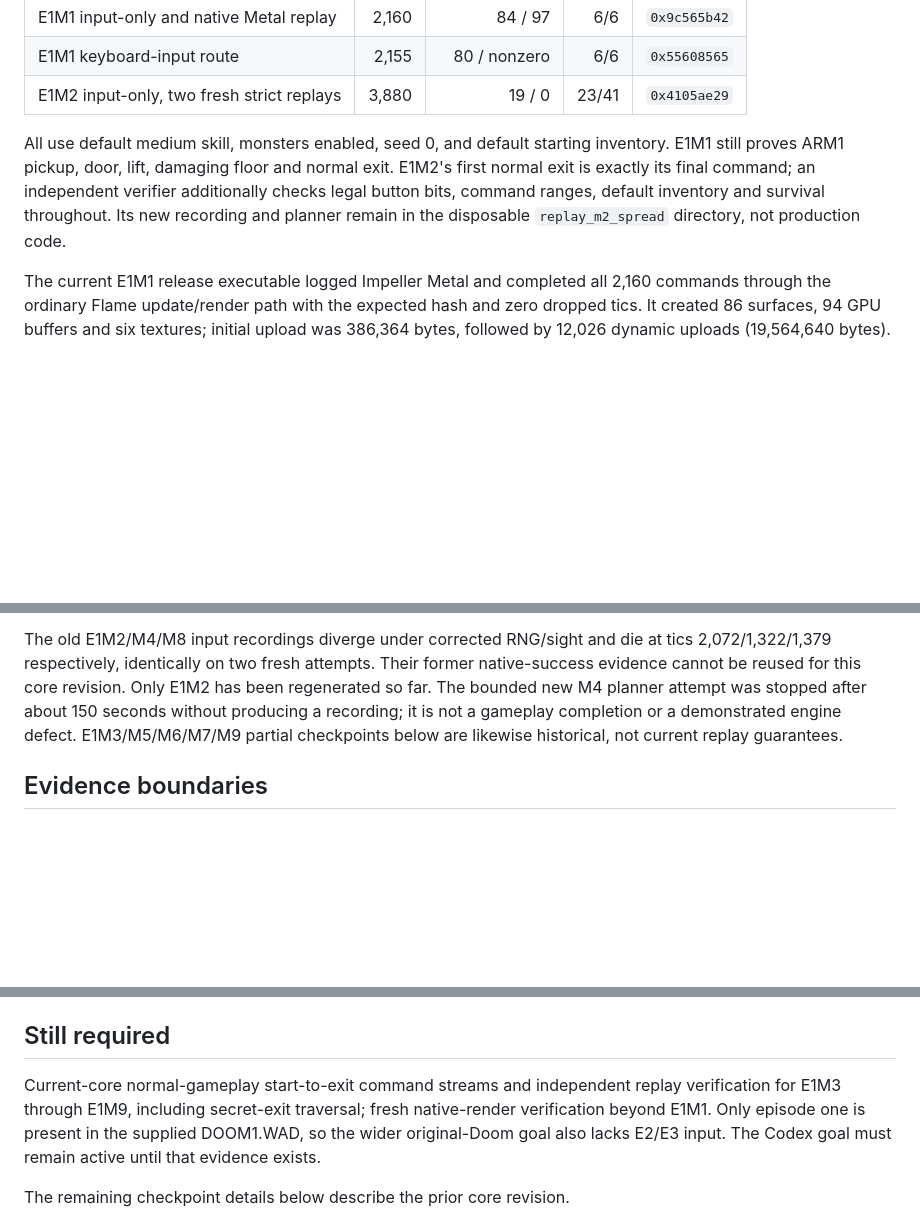
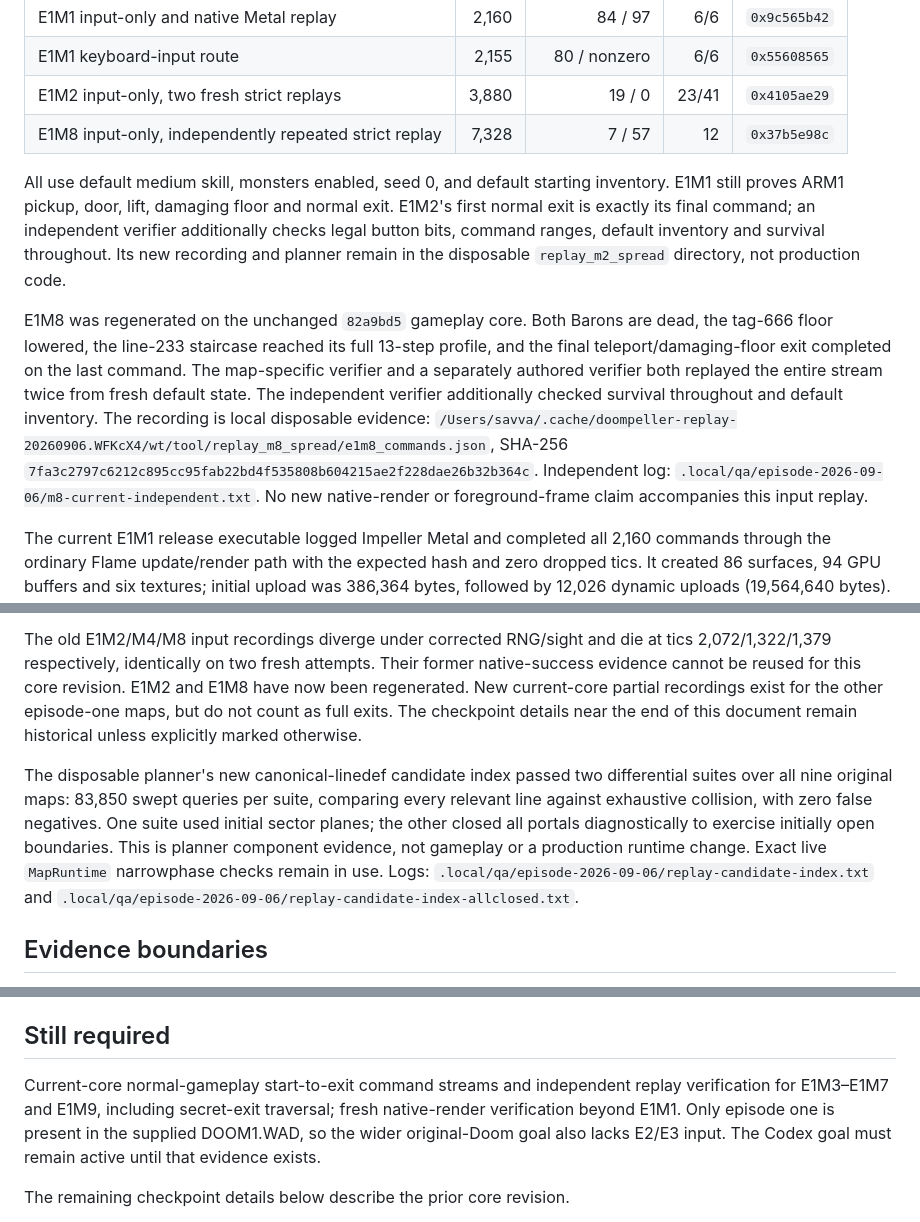
Before and after one commit to castletaste/doompeller, a Markdown page: docs/VERIFICATION.md, 3 parts joined by grey strips. Rendered like a GitHub page; blank space fills up the shorter version.

Commit message:
Record current-core E1M8 replay and indexed planner verification

```diff
--- a/docs/VERIFICATION.md
+++ b/docs/VERIFICATION.md
@@ -36,6 +36,7 @@ six fallback sectors with area delta 51.40640861486281. No geometry changed.
 | E1M1 input-only and native Metal replay | 2,160 | 84 / 97 | 6/6 | `0x9c565b42` |
 | E1M1 keyboard-input route | 2,155 | 80 / nonzero | 6/6 | `0x55608565` |
 | E1M2 input-only, two fresh strict replays | 3,880 | 19 / 0 | 23/41 | `0x4105ae29` |
+| E1M8 input-only, independently repeated strict replay | 7,328 | 7 / 57 | 12 | `0x37b5e98c` |
 
 All use default medium skill, monsters enabled, seed 0, and default starting
 inventory. E1M1 still proves ARM1 pickup, door, lift, damaging floor and normal
@@ -43,6 +44,18 @@ exit. E1M2's first normal exit is exactly its final command; an independent
 verifier additionally checks legal button bits, command ranges, default inventory
 and survival throughout. Its new recording and planner remain in the disposable
 `replay_m2_spread` directory, not production code.
+
+E1M8 was regenerated on the unchanged `82a9bd5` gameplay core. Both Barons
+are dead, the tag-666 floor lowered, the line-233 staircase reached its full
+13-step profile, and the final teleport/damaging-floor exit completed on the
+last command. The map-specific verifier and a separately authored verifier
+both replayed the entire stream twice from fresh default state. The independent
+verifier additionally checked survival throughout and default inventory.
+The recording is local disposable evidence:
+`/Users/savva/.cache/doompeller-replay-20260906.WFKcX4/wt/tool/replay_m8_spread/e1m8_commands.json`,
+SHA-256 `7fa3c2797c6212c895cc95fab22bd4f535808b604215ae2f228dae26b32b364c`.
+Independent log: `.local/qa/episode-2026-09-06/m8-current-independent.txt`.
+No new native-render or foreground-frame claim accompanies this input replay.
 
 The current E1M1 release executable logged Impeller Metal and completed all
 2,160 commands through the ordinary Flame update/render path with the expected
@@ -63,10 +76,20 @@ playthrough is claimed for this correction.
 The old E1M2/M4/M8 input recordings diverge under corrected RNG/sight and die
 at tics 2,072/1,322/1,379 respectively, identically on two fresh attempts.
 Their former native-success evidence cannot be reused for this core revision.
-Only E1M2 has been regenerated so far. The bounded new M4 planner attempt was
-stopped after about 150 seconds without producing a recording; it is not a
-gameplay completion or a demonstrated engine defect. E1M3/M5/M6/M7/M9 partial
-checkpoints below are likewise historical, not current replay guarantees.
+E1M2 and E1M8 have now been regenerated. New current-core partial recordings
+exist for the other episode-one maps, but do not count as full exits. The
+checkpoint details near the end of this document remain historical unless
+explicitly marked otherwise.
+
+The disposable planner's new canonical-linedef candidate index passed two
+differential suites over all nine original maps: 83,850 swept queries per
+suite, comparing every relevant line against exhaustive collision, with zero
+false negatives. One suite used initial sector planes; the other closed all
+portals diagnostically to exercise initially open boundaries. This is planner
+component evidence, not gameplay or a production runtime change. Exact live
+`MapRuntime` narrowphase checks remain in use. Logs:
+`.local/qa/episode-2026-09-06/replay-candidate-index.txt` and
+`.local/qa/episode-2026-09-06/replay-candidate-index-allclosed.txt`.
 
 ## Evidence boundaries
 
@@ -460,7 +483,7 @@ also opened. That control-run window was closed as well. Logs:
 ## Still required
 
 Current-core normal-gameplay start-to-exit command streams and independent
-replay verification for E1M3 through E1M9, including secret-exit traversal;
+replay verification for E1M3–E1M7 and E1M9, including secret-exit traversal;
 fresh native-render verification beyond E1M1. Only episode one is present in
 the supplied DOOM1.WAD, so the wider original-Doom goal also lacks E2/E3 input.
 The Codex goal must remain active until that evidence exists.
```
